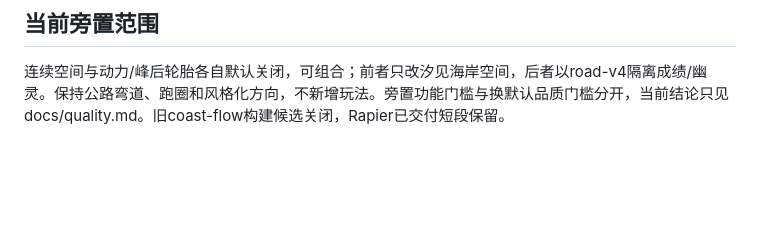
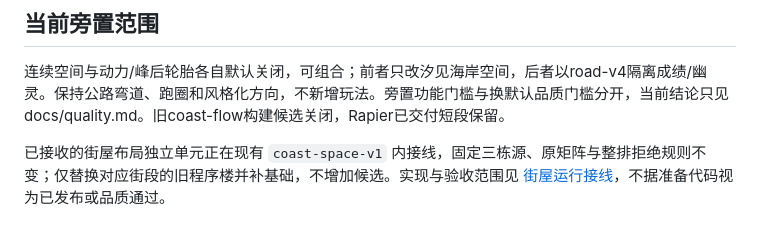
Before and after one commit to dbvv1/Star-Rush-Reborn, a Markdown page: docs/brief.md, the part around the change. GitHub-like rendering; blank space fills up the shorter version.

```diff
--- a/docs/brief.md
+++ b/docs/brief.md
@@ -74,3 +74,5 @@
 ## 当前旁置范围
 
 连续空间与动力/峰后轮胎各自默认关闭，可组合；前者只改汐见海岸空间，后者以road-v4隔离成绩/幽灵。保持公路弯道、跑圈和风格化方向，不新增玩法。旁置功能门槛与换默认品质门槛分开，当前结论只见docs/quality.md。旧coast-flow构建候选关闭，Rapier已交付短段保留。
+
+已接收的街屋布局独立单元正在现有 `coast-space-v1` 内接线，固定三栋源、原矩阵与整排拒绝规则不变；仅替换对应街段的旧程序楼并补基础，不增加候选。实现与验收范围见 [街屋运行接线](coast-street-runtime.md)，不据准备代码视为已发布或品质通过。
```
Also changed, not shown: README.md (+1 -1 lines), docs/coast-street-runtime.md (added, +44 -0 lines), docs/quality.md (+16 -2 lines), docs/quality/street-side-20261106/space-canvas.png (added), 11 other files.
